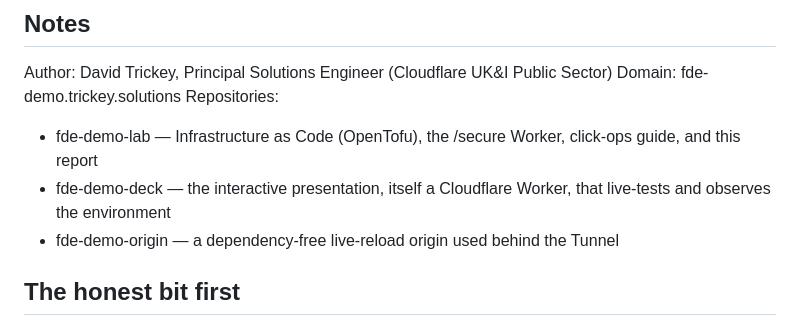
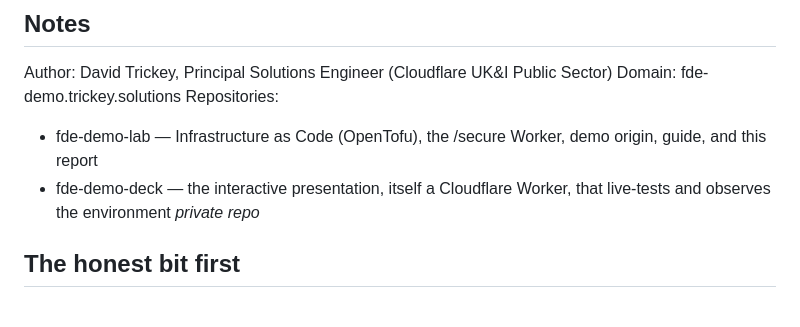
Before and after one commit to TrickeySolutions/fde-demo-lab, a Markdown page: docs/REPORT.md, the part around the change. GitHub-like rendering.

```diff
--- a/docs/REPORT.md
+++ b/docs/REPORT.md
@@ -4,9 +4,8 @@
 
 Author: David Trickey, Principal Solutions Engineer (Cloudflare UK&I Public Sector) Domain: fde-demo.trickey.solutions Repositories:
 
-- fde-demo-lab — Infrastructure as Code (OpenTofu), the /secure Worker, click-ops guide, and this report
-- fde-demo-deck — the interactive presentation, itself a Cloudflare Worker, that live-tests and observes the environment
-- fde-demo-origin — a dependency-free live-reload origin used behind the Tunnel
+- fde-demo-lab — Infrastructure as Code (OpenTofu), the /secure Worker, demo origin, guide, and this report
+- fde-demo-deck — the interactive presentation, itself a Cloudflare Worker, that live-tests and observes the environment *private repo*
 
 ## The honest bit first
 
```
